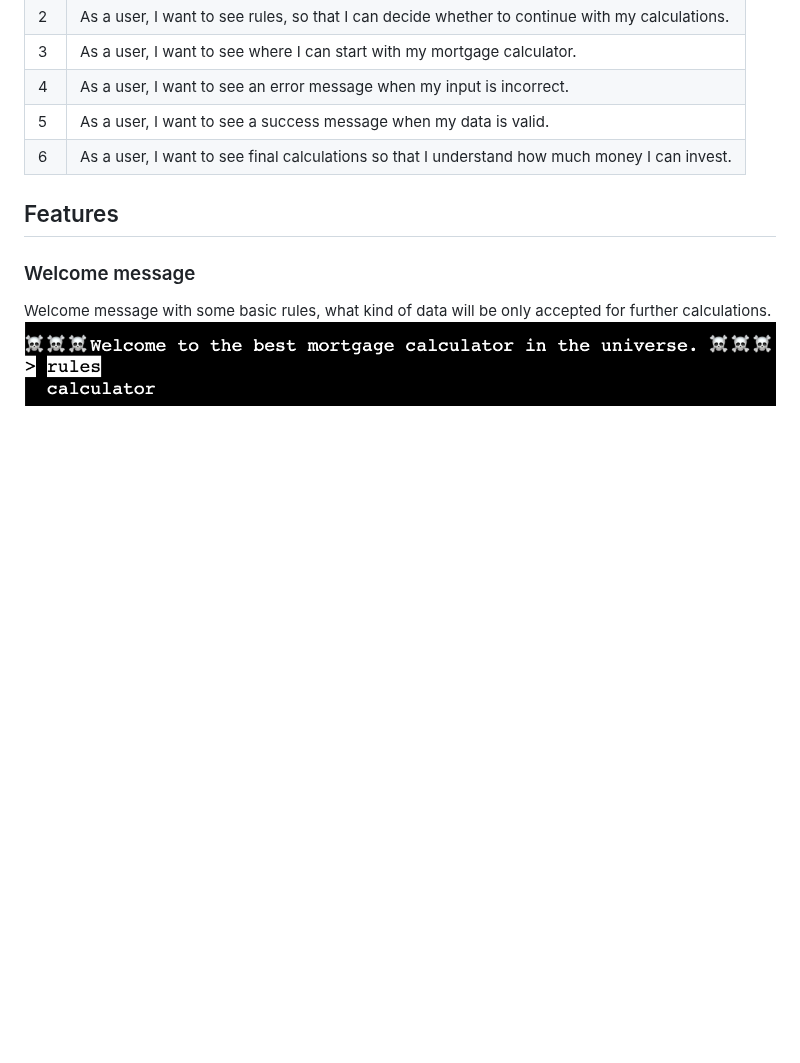
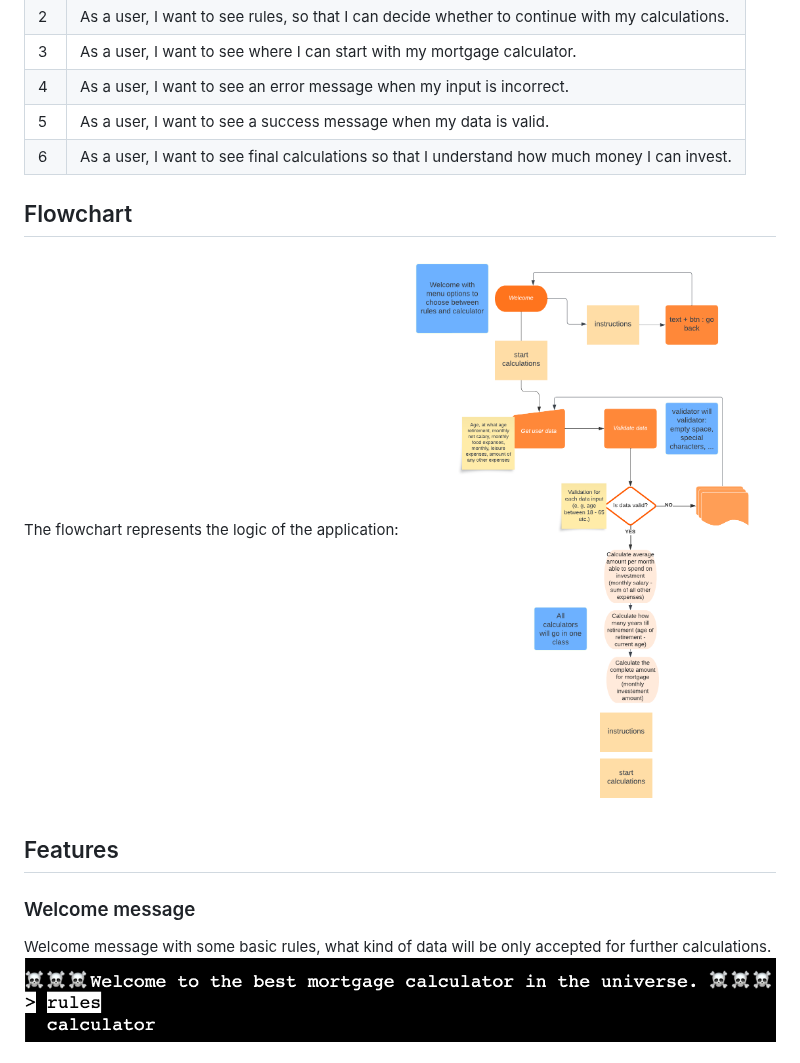
Before and after one commit to ninaschulte/mortgage-calculator, a Markdown page: README.md, the part around the change. Drawn GitHub-style; blank space fills up the shorter version.

```diff
--- a/README.md
+++ b/README.md
@@ -14,6 +14,9 @@ Here you can view the project. [LINK](https://ninaschulte-mortgagecalculator-4bb
 | 4  | As a user, I want to see an error message when my input is incorrect. |
 | 5  | As a user, I want to see a success message when my data is valid. |
 | 6  | As a user, I want to see final calculations so that I understand how much money I can invest. |
+## Flowchart
+The flowchart represents the logic of the application:
+![Image Alt Text](./documentation/flowchart.png)
 ## Features
 ### Welcome message
 Welcome message with some basic rules, what kind of data will be only accepted for further calculations.
```
